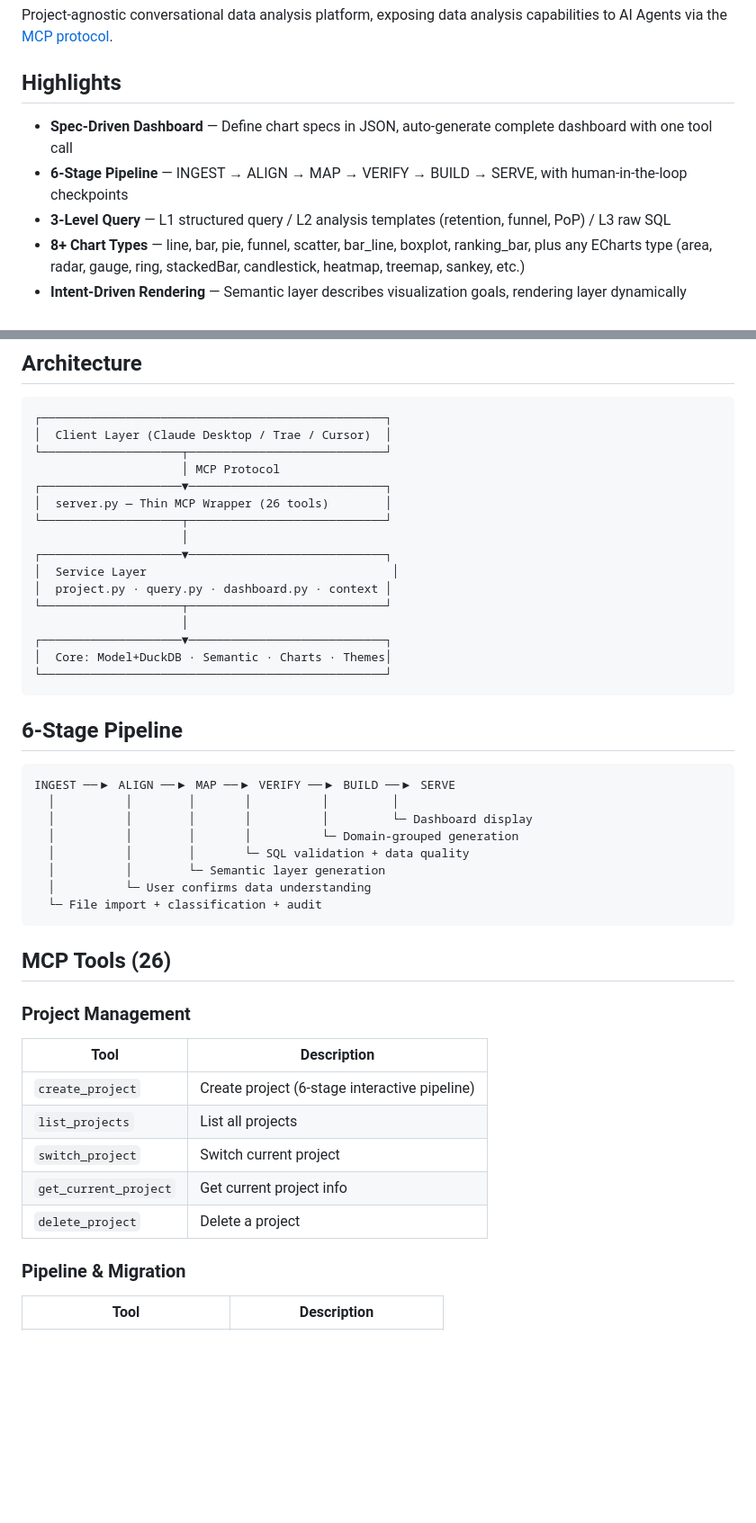
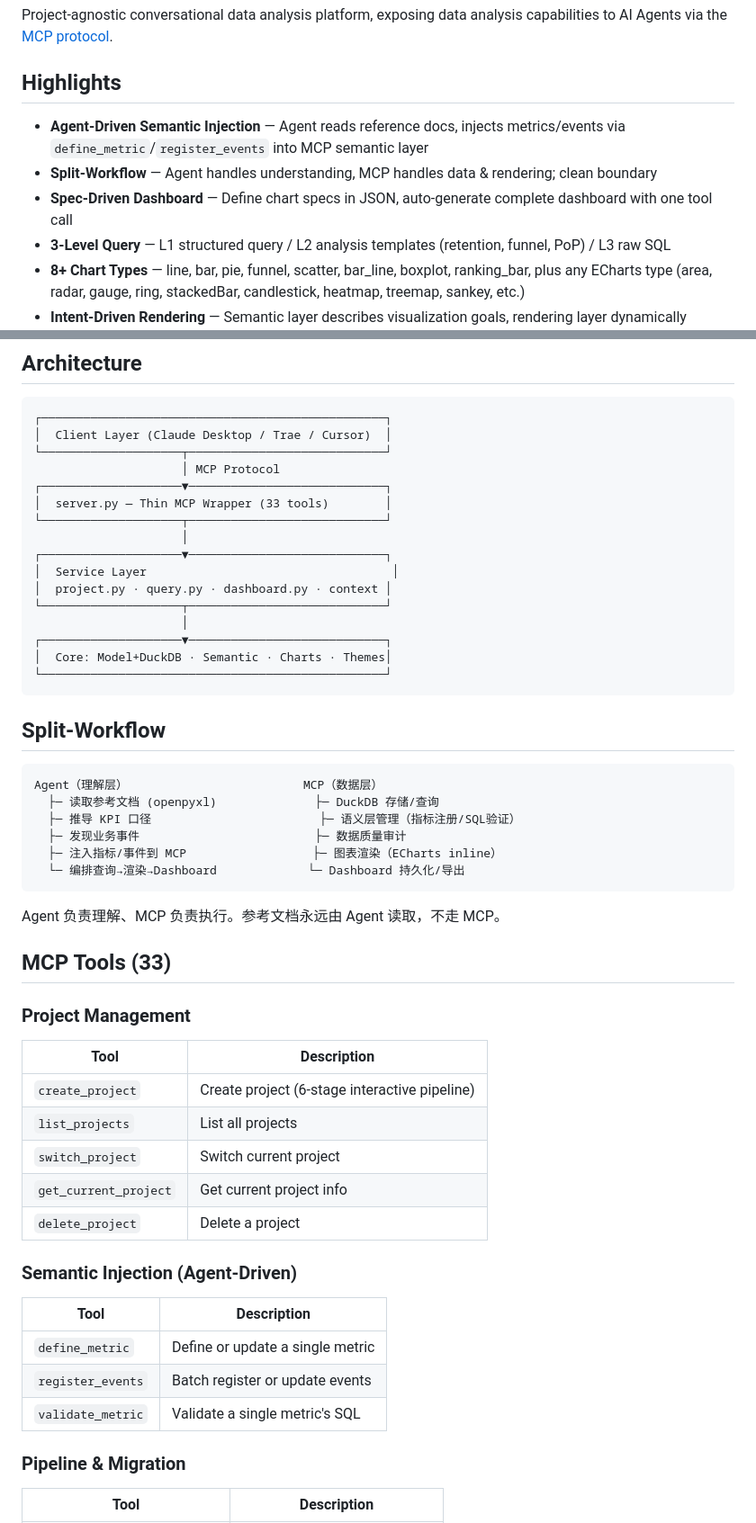
Before and after one commit to tyouter/configurable-data-analyzer, a Markdown page: README.md, 2 parts joined by grey strips. Shown at 90% size. GitHub-like rendering; blank space fills up the shorter version.

Commit message:
Phase-3-Split-Workflow-standardization

````diff
--- a/README.md
+++ b/README.md
@@ -4,8 +4,9 @@ Project-agnostic conversational data analysis platform, exposing data analysis c
 
 ## Highlights
 
+- **Agent-Driven Semantic Injection** — Agent reads reference docs, injects metrics/events via `define_metric`/`register_events` into MCP semantic layer
+- **Split-Workflow** — Agent handles understanding, MCP handles data & rendering; clean boundary
 - **Spec-Driven Dashboard** — Define chart specs in JSON, auto-generate complete dashboard with one tool call
-- **6-Stage Pipeline** — INGEST → ALIGN → MAP → VERIFY → BUILD → SERVE, with human-in-the-loop checkpoints
 - **3-Level Query** — L1 structured query / L2 analysis templates (retention, funnel, PoP) / L3 raw SQL
 - **8+ Chart Types** — line, bar, pie, funnel, scatter, bar_line, boxplot, ranking_bar, plus any ECharts type (area, radar, gauge, ring, stackedBar, candlestick, heatmap, treemap, sankey, etc.)
 - **Intent-Driven Rendering** — Semantic layer describes visualization goals, rendering layer dynamically selects chart type via LLM + rules
@@ -40,7 +41,7 @@ See [QUICKSTART.md](QUICKSTART.md) for detailed setup with different MCP clients
 └────────────────────┬────────────────────────────┘
                      │ MCP Protocol
 ┌────────────────────▼────────────────────────────┐
-│  server.py — Thin MCP Wrapper (26 tools)        │
+│  server.py — Thin MCP Wrapper (33 tools)        │
 └────────────────────┬────────────────────────────┘
                      │
 ┌────────────────────▼────────────────────────────┐
@@ -53,20 +54,20 @@ See [QUICKSTART.md](QUICKSTART.md) for detailed setup with different MCP clients
 └─────────────────────────────────────────────────┘
 ```
 
-## 6-Stage Pipeline
+## Split-Workflow
 
 ```
-INGEST ──▶ ALIGN ──▶ MAP ──▶ VERIFY ──▶ BUILD ──▶ SERVE
-  │          │        │       │          │         │
-  │          │        │       │          │         └─ Dashboard display
-  │          │        │       │          └─ Domain-grouped generation
-  │          │        │       └─ SQL validation + data quality
-  │          │        └─ Semantic layer generation
-  │          └─ User confirms data understanding
-  └─ File import + classification + audit
+Agent（理解层）                         MCP（数据层）
+  ├─ 读取参考文档 (openpyxl)              ├─ DuckDB 存储/查询
+  ├─ 推导 KPI 口径                        ├─ 语义层管理（指标注册/SQL验证）
+  ├─ 发现业务事件                         ├─ 数据质量审计
+  ├─ 注入指标/事件到 MCP                  ├─ 图表渲染（ECharts inline）
+  └─ 编排查询→渲染→Dashboard             └─ Dashboard 持久化/导出
 ```
 
-## MCP Tools (26)
+Agent 负责理解、MCP 负责执行。参考文档永远由 Agent 读取，不走 MCP。
+
+## MCP Tools (33)
 
 ### Project Management
 
@@ -77,6 +78,14 @@ INGEST ──▶ ALIGN ──▶ MAP ──▶ VERIFY ──▶ BUILD ──▶
 | `switch_project` | Switch current project |
 | `get_current_project` | Get current project info |
 | `delete_project` | Delete a project |
+
+### Semantic Injection (Agent-Driven)
+
+| Tool | Description |
+|------|-------------|
+| `define_metric` | Define or update a single metric |
+| `register_events` | Batch register or update events |
+| `validate_metric` | Validate a single metric's SQL |
 
 ### Pipeline & Migration
 
````
Also changed, not shown: other parts of README.md (+2 -0 lines), skills/chatbi/SKILL.md (+101 -143 lines), 1 other file.
